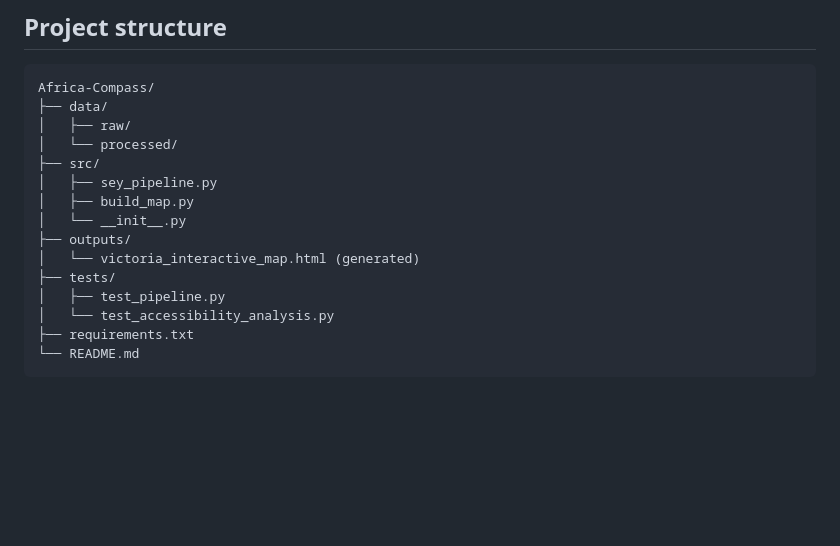
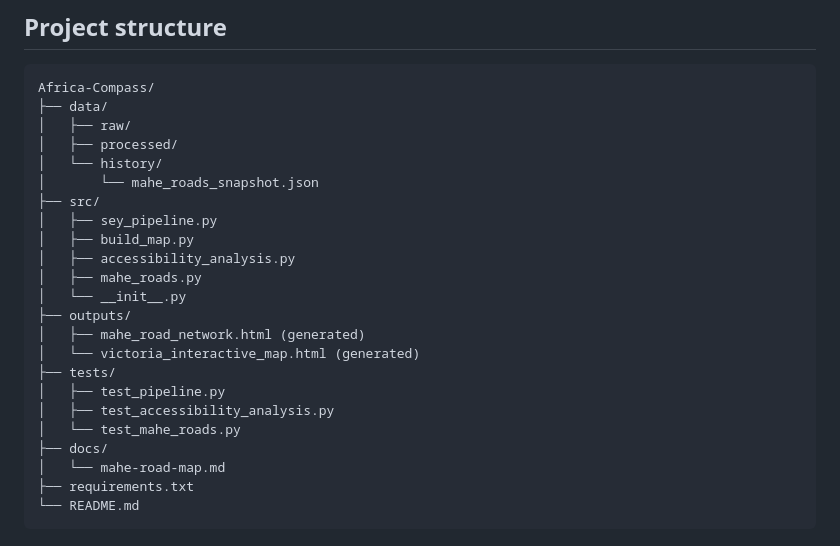
Before and after one commit to Larissab-creator/Africa-Compass, a Markdown page: README.md, the part around the change. Rendered like a GitHub page; blank space fills up the shorter version.

Commit message:
Update repository structure for Mahé road map

````diff
--- a/README.md
+++ b/README.md
@@ -114,16 +114,24 @@ Generated data files are not committed to the repository by default. Run the pip
 Africa-Compass/
 ├── data/
 │   ├── raw/
-│   └── processed/
+│   ├── processed/
+│   └── history/
+│       └── mahe_roads_snapshot.json
 ├── src/
 │   ├── sey_pipeline.py
 │   ├── build_map.py
+│   ├── accessibility_analysis.py
+│   ├── mahe_roads.py
 │   └── __init__.py
 ├── outputs/
+│   ├── mahe_road_network.html (generated)
 │   └── victoria_interactive_map.html (generated)
 ├── tests/
 │   ├── test_pipeline.py
-│   └── test_accessibility_analysis.py
+│   ├── test_accessibility_analysis.py
+│   └── test_mahe_roads.py
+├── docs/
+│   └── mahe-road-map.md
 ├── requirements.txt
 └── README.md
 ```
````
